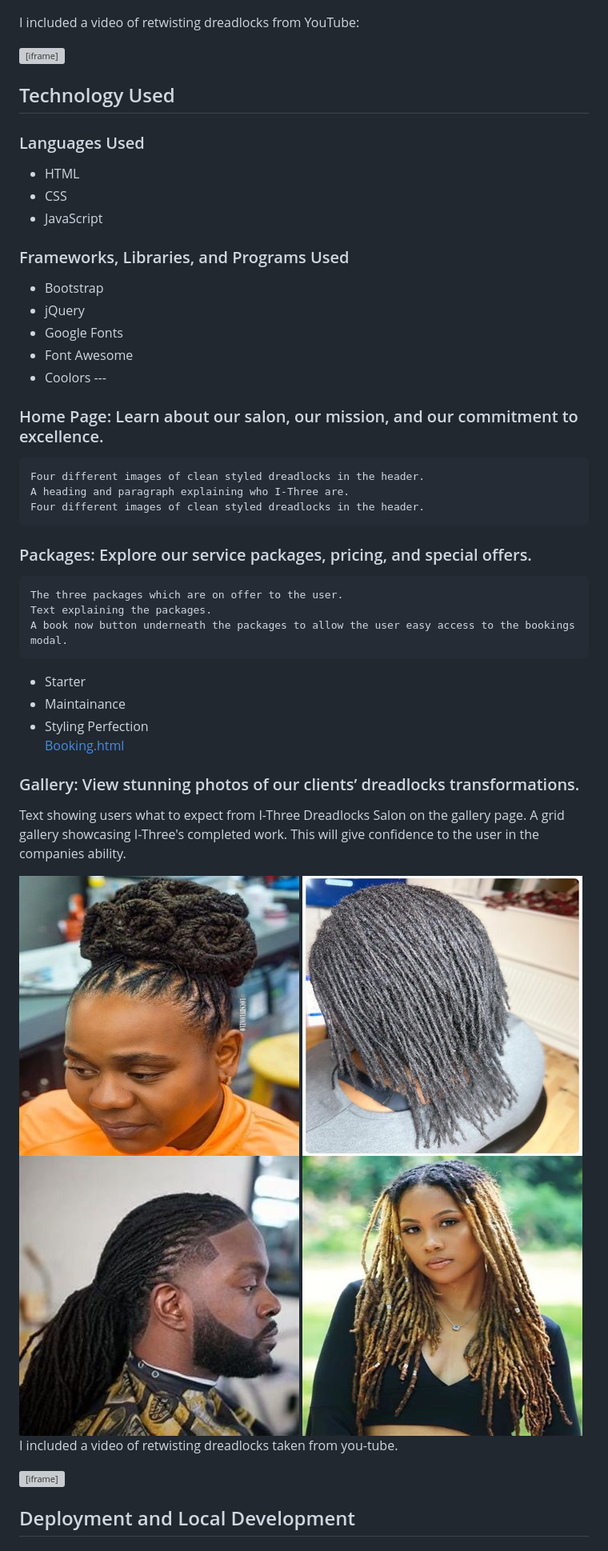
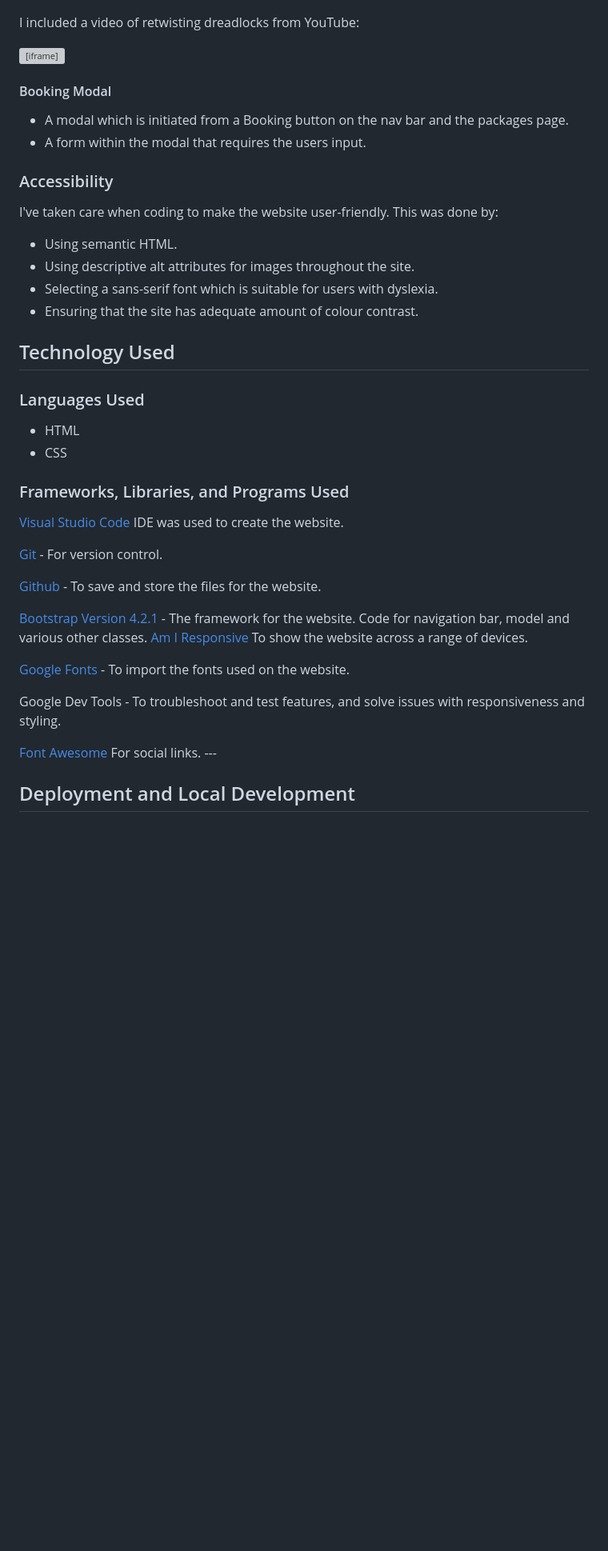
Before and after one commit to Apostle01/I-Three01, a Markdown page: README.md, the part around one of its changes. Shown at 80% size. Rendered like a GitHub page; blank space fills up the shorter version; grey boxes are pictures that could not be loaded.

Commit message:
Update README.md
omitting and adding necessary inputs

```diff
--- a/README.md
+++ b/README.md
@@ -135,51 +144,44 @@ View stunning photos of our clients’ dreadlocks transformations.
 I included a video of retwisting dreadlocks from YouTube:
 <iframe width="338" height="602" src="https://www.youtube.com/embed/hnn5DJqowX4" title="Retwist Tips for starter locs" allowfullscreen></iframe>
 
+#### Booking Modal
+
+- A modal which is initiated from a Booking button on the nav bar and the packages page.
+- A form within the modal that requires the users input.
+
+### Accessibility
+
+I've taken care when coding to make the website user-friendly. This was done by:
+
+- Using semantic HTML.
+- Using descriptive alt attributes for images throughout the site.
+- Selecting a sans-serif font which is suitable for users with dyslexia.
+- Ensuring that the site has adequate amount of colour contrast.
+
 ## Technology Used
 
 ### Languages Used
 
 - HTML
 - CSS
-- JavaScript
 
 ### Frameworks, Libraries, and Programs Used
 
-- Bootstrap
-- jQuery
-- Google Fonts
-- Font Awesome
-- Coolors
+[Visual Studio Code](https://code.visualstudio.com/) IDE was used to create the website.
+
+[Git](https://git-scm.com/) - For version control.
+
+[Github](https://github.com/) - To save and store the files for the website.
+
+[Bootstrap Version 4.2.1](https://getbootstrap.com/docs/4.2/getting-started/introduction/) - The framework for the website. Code for navigation bar, model and various other classes.
+[Am I Responsive](https://ui.dev/amiresponsive) To show the website across a range of devices.
+
+[Google Fonts](https://fonts.google.com/) - To import the fonts used on the website.
+
+Google Dev Tools - To troubleshoot and test features, and solve issues with responsiveness and styling.
+
+[Font Awesome](https://fontawesome.com/start) For social links.
           ---
-
-### Home Page: Learn about our salon, our mission, and our commitment to excellence.
-    Four different images of clean styled dreadlocks in the header.
-    A heading and paragraph explaining who I-Three are.
-    Four different images of clean styled dreadlocks in the header.
-
-### Packages: Explore our service packages, pricing, and special offers.
-    The three packages which are on offer to the user.
-    Text explaining the packages.
-    A book now button underneath the packages to allow the user easy access to the bookings modal.
-<ul>
-<li>Starter</li>
-<li>Maintainance</li>
-<li>Styling Perfection</li>
-<a href="Booking.html">Booking.html</a>
-</ul>
-
-### Gallery: View stunning photos of our clients’ dreadlocks transformations.
-Text showing users what to expect from I-Three Dreadlocks Salon on the gallery page.
-A grid gallery showcasing I-Three's completed work. This will give confidence to the user in the companies ability.
-
-
-<img src="assets/img/African_Pride.jpg" alt="An African queen with Pride">
-<img src="assets/img/ladylocks.JPG" alt="A woman with thin grey locks">
-<img src="assets/img/clean_shave.jpg" alt="A clean-shaven gentle locks">
-<img src="assets/img/colored_locks.jpg" alt="A lady with long colored locks">
-
-I included a video of retwisting dreadlocks taken from you-tube.
-<iframe width="338" height="602" src="https://www.youtube.com/embed/hnn5DJqowX4" title="Retwist Tips for starter locs"  allowfullscreen></iframe>
 
 ## Deployment and Local Development
 
```
Also changed, not shown: other parts of README.md (+26 -17 lines).
